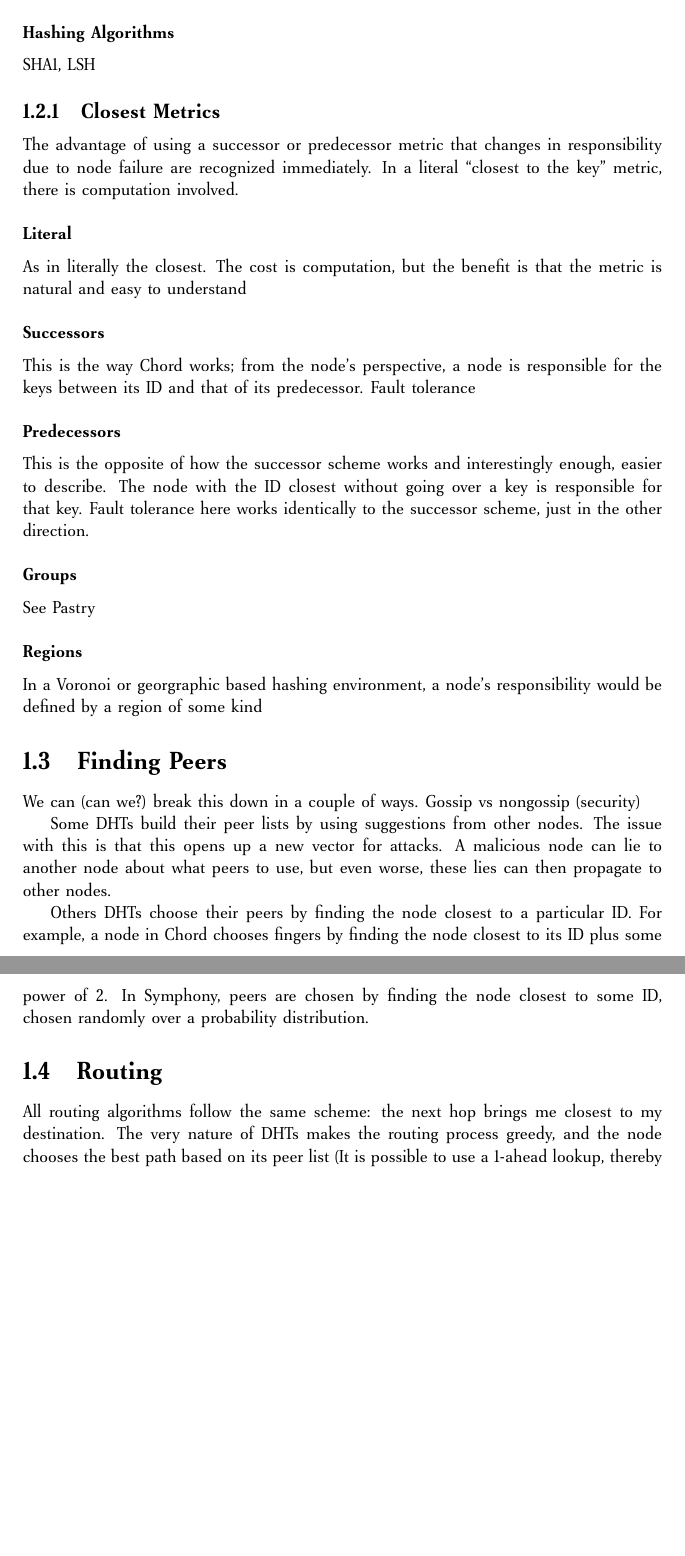
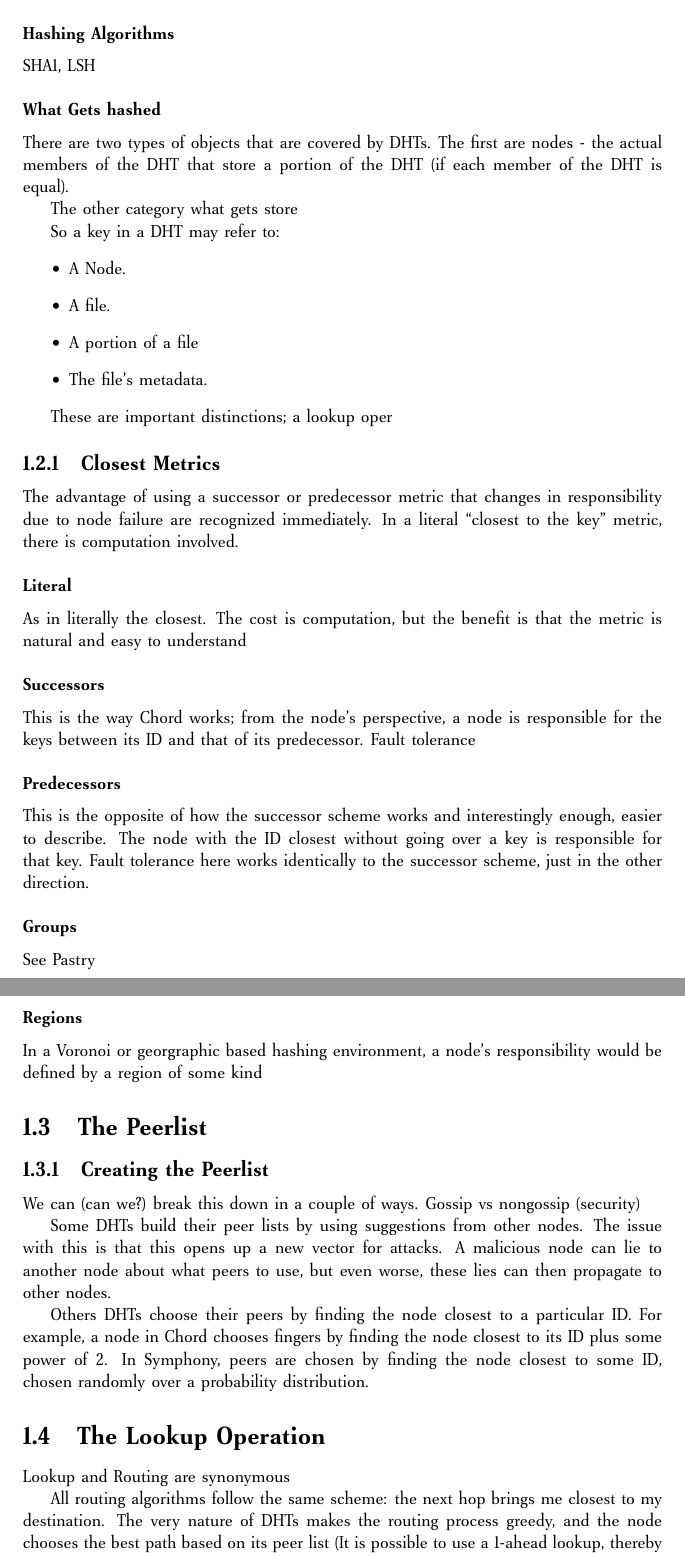
Before and after one commit to abrosen/notes, a LaTeX thesis (summaries/dht.tex): two parts of pages 3 and 4 of 17 before the commit and two parts of pages 5 and 6 of 19 after it, joined at a grey line, cut so that both start at the same text, the shorter picture padded with empty space. Compiled offline with pdfLaTeX.

Commit message:
Didn't really get much done today

```diff
--- a/summaries/dht.tex
+++ b/summaries/dht.tex
@@ -46,9 +48,27 @@ The domain of the keyspace can be $m$-bit identifiers, or floats from 0-1.  So l
 \subsubsection{Hashing Algorithms}
 SHA1, LSH
 
+
+\subsubsection{What Gets hashed}
+There are two types of objects that are covered by DHTs.
+The first are nodes - the actual members of the DHT that store  a portion of the DHT (if each member of the DHT is equal).
+
+The other category what gets store
+
+So a key in a DHT may refer to:
+\begin{itemize}
+	\item A Node.
+	\item A file.
+	\item A portion of a file
+	\item The file's metadata.
+\end{itemize}
+
+These are important distinctions; a lookup oper
+
 \subsection{Closest Metrics}
 
-The advantage of using a successor or predecessor metric that changes in responsibility due to node failure are recognized immediately.  In a literal ``closest to the key'' metric, there is computation involved.
+The advantage of using a successor or predecessor metric that changes in responsibility due to node failure are recognized immediately.
+In a literal ``closest to the key'' metric, there is computation involved.
 
 
 \subsubsection{Literal}
@@ -70,8 +90,12 @@ In a Voronoi or georgraphic based hashing environment, a node's responsibility w
 
 
 
-\section{Finding Peers}
 
+
+\section{The Peerlist}
+
+
+\subsection{Creating the Peerlist}
 We can (can we?) break this down in a couple of ways.  Gossip vs nongossip (security)
 
 
@@ -81,7 +105,10 @@ Others DHTs choose their peers by finding the node closest to a particular ID.
 
 
 
-\section{Routing}
+\section{The Lookup Operation}
+
+Lookup and Routing are synonymous
+
 All routing algorithms follow the same scheme:  the next hop  brings me closest to my destination.  The very nature of DHTs makes the routing process greedy, and the node chooses the best path based on its peer list (It is possible to use a 1-ahead lookup, thereby keeping a record of your peer's peerlist.  The cost becomes quite large for more than two, but routing does speed up.).  Specifics aside, there are two ways to look at routing.  The first way  answers the question ``Who is responsible for this particular key?''  but rather than asking the entire network, it assumes the entire network consists only of it and the peer list.  The other way to look at it that routing is the process of greedily  eliminating possible recipients, until the final node must be the node responsible.
 
 Almost every DHT has a $lg(n)$ routing time, eliminating  half of the remaining nodes each step.
```
Also changed, not shown: summaries/dht.pdf, summaries/dht.tex (6 more changed lines).
